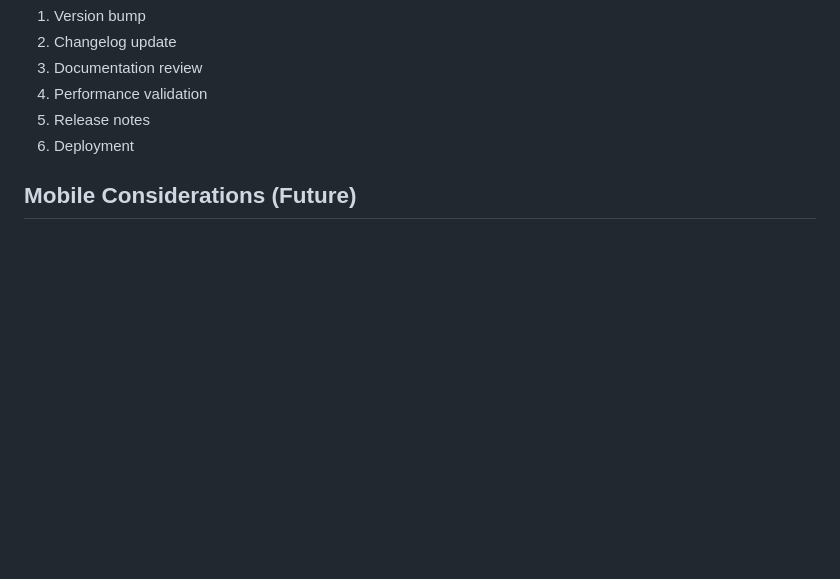
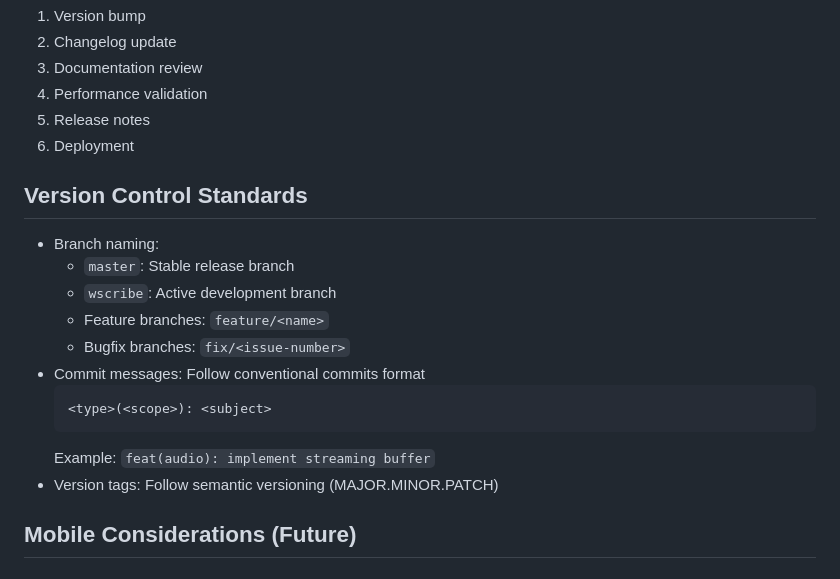
Before and after one commit to rebots-online/kokoro-webgpu, a Markdown page: docs/CONVENTIONS.md, the part around the change. Rendered like a GitHub page; blank space fills up the shorter version.

````diff
--- a/docs/CONVENTIONS.md
+++ b/docs/CONVENTIONS.md
@@ -120,6 +120,19 @@ Types:
 5. Release notes
 6. Deployment
 
+## Version Control Standards
+- Branch naming:
+  - `master`: Stable release branch
+  - `wscribe`: Active development branch
+  - Feature branches: `feature/<name>`
+  - Bugfix branches: `fix/<issue-number>`
+- Commit messages: Follow conventional commits format
+  ```
+  <type>(<scope>): <subject>
+  ```
+  Example: `feat(audio): implement streaming buffer`
+- Version tags: Follow semantic versioning (MAJOR.MINOR.PATCH)
+
 ## Mobile Considerations (Future)
 
 ### 1. ONNX Implementation
````
Also changed, not shown: docs/CONTRIBUTING.md (added, +142 -0 lines).
